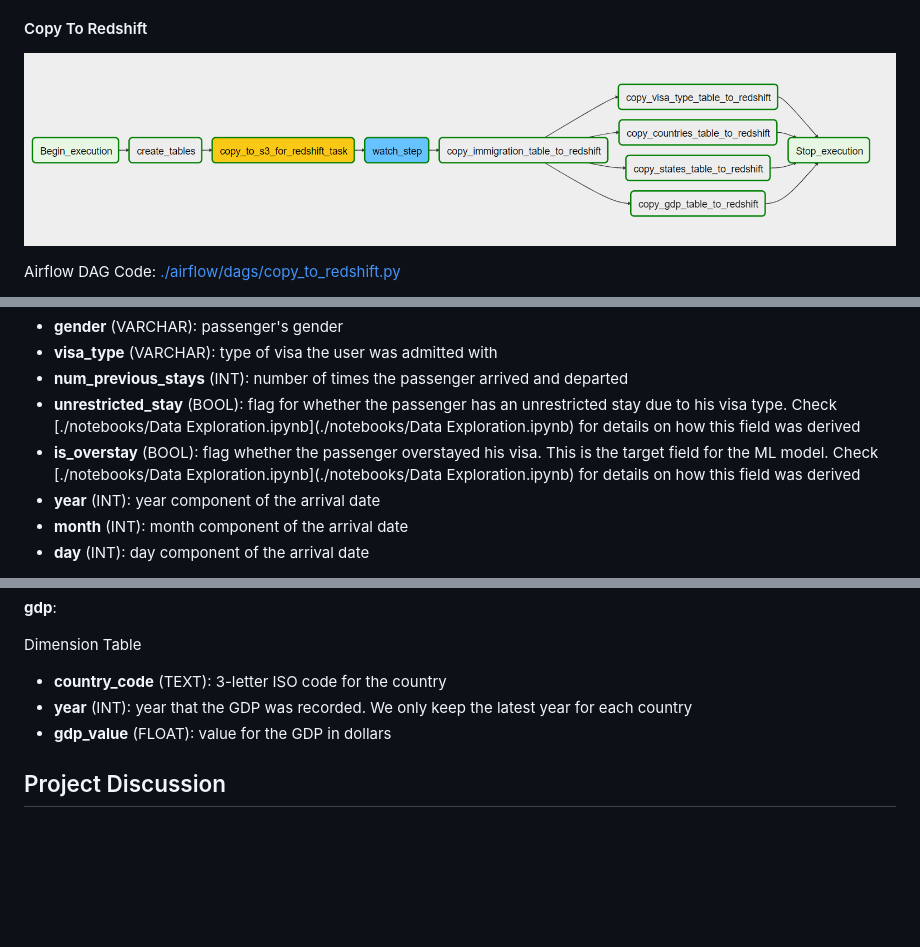
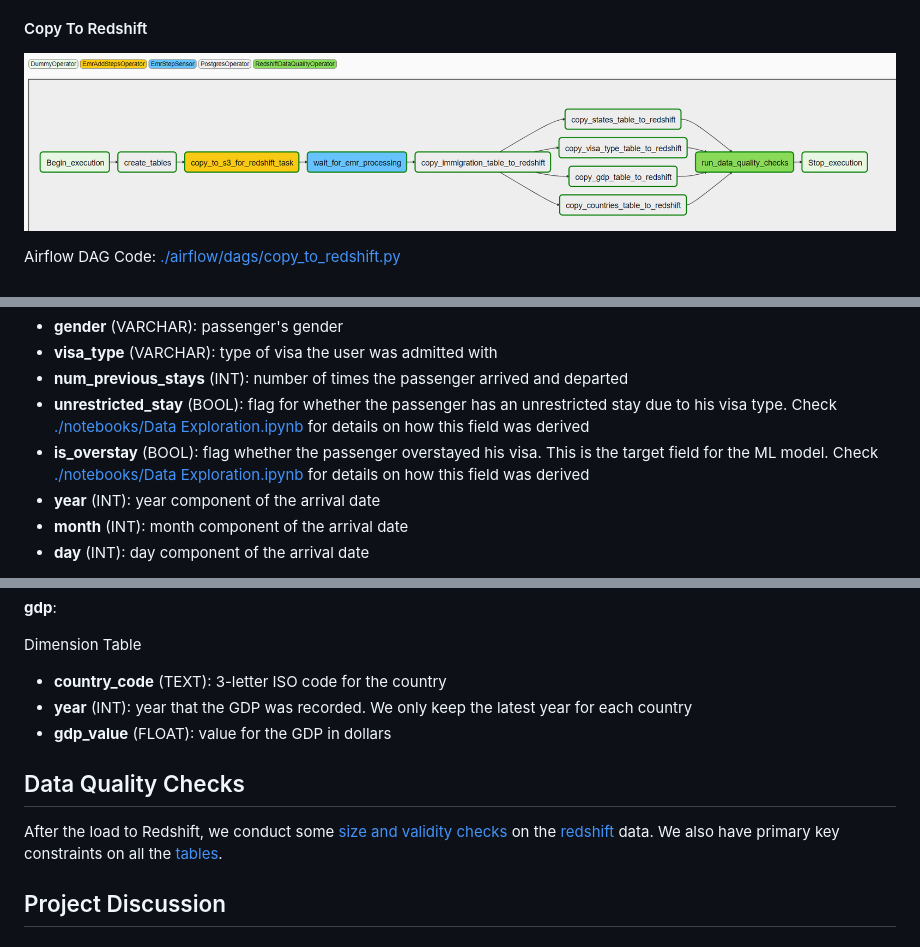
Before and after one commit to marawanokasha/udacity_data_engineering, a Markdown page: project_6_capstone/README.md, 3 parts joined by grey strips. Drawn GitHub-style; pictures changed too: project_6_capstone/docs/images/copy_to_redshift_dag.png; blank space fills up the shorter version.

Commit message:
added redshift data quality checks

```diff
--- a/project_6_capstone/README.md
+++ b/project_6_capstone/README.md
@@ -116,8 +116,8 @@ Fact Table
 - **gender** (VARCHAR): passenger's gender
 - **visa_type** (VARCHAR): type of visa the user was admitted with
 - **num_previous_stays** (INT): number of times the passenger arrived and departed
-- **unrestricted_stay** (BOOL): flag for whether the passenger has an unrestricted stay due to his visa type. Check [./notebooks/Data Exploration.ipynb](./notebooks/Data Exploration.ipynb) for details on how this field was derived
-- **is_overstay** (BOOL): flag whether the passenger overstayed his visa. This is the target field for the ML model. Check [./notebooks/Data Exploration.ipynb](./notebooks/Data Exploration.ipynb) for details on how this field was derived
+- **unrestricted_stay** (BOOL): flag for whether the passenger has an unrestricted stay due to his visa type. Check [./notebooks/Data Exploration.ipynb](./notebooks/Data%20Exploration.ipynb) for details on how this field was derived
+- **is_overstay** (BOOL): flag whether the passenger overstayed his visa. This is the target field for the ML model. Check [./notebooks/Data Exploration.ipynb](./notebooks/Data%20Exploration.ipynb) for details on how this field was derived
 - **year** (INT): year component of the arrival date
 - **month** (INT): month component of the arrival date
 - **day** (INT): day component of the arrival date
@@ -196,6 +196,10 @@ Dimension Table
 - **gdp_value** (FLOAT): value for the GDP in dollars
 
 
+## Data Quality Checks
+
+After the load to Redshift, we conduct some [size and validity checks](./airflow/plugins/operators/redshift_data_quality.py) on the [redshift](./airflow/dags/copy_to_redshift.py) data. We also have primary key constraints on all the [tables](./airflow/sql/create_tables.sql).
+
 ## Project Discussion
 
 ### Choice of tools
```
Also changed, not shown: other parts of project_6_capstone/README.md (+8 -8 lines), project_6_capstone/docs/installation_guide.md (+2 -2 lines), 10 other files.
